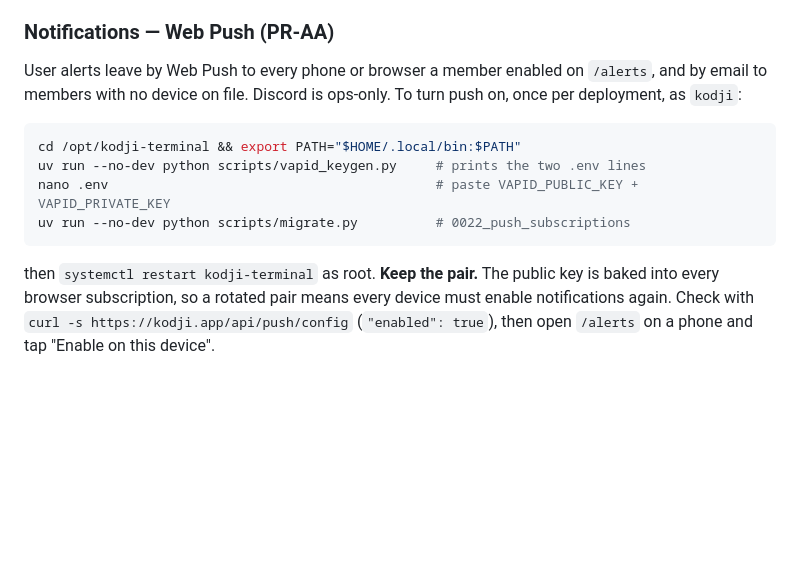
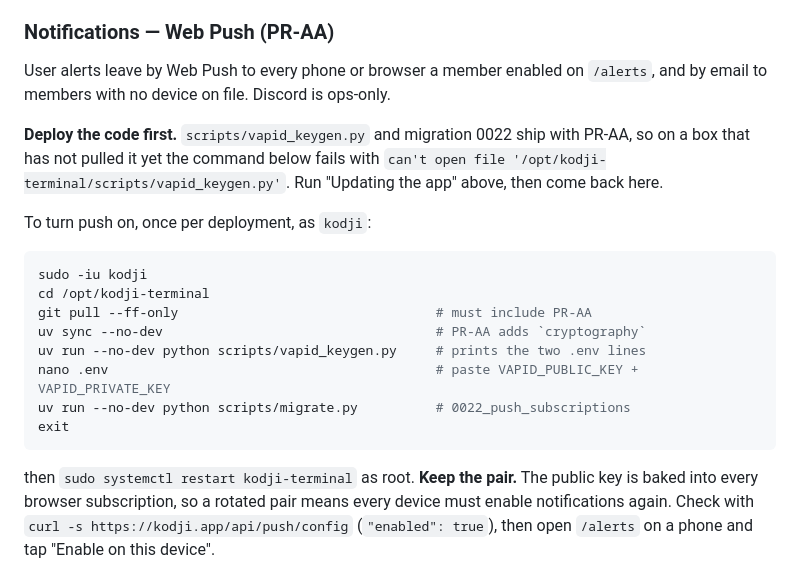
Before and after one commit to lasource18/brvm-terminal, a Markdown page: docs/deploy-kodji-app.md, the part around the change. Drawn GitHub-style; blank space fills up the shorter version.

Commit message:
docs(deploy): the Web Push section has to say "pull PR-AA first" (#100)
`scripts/vapid_keygen.py` and migration 0022 ship with PR-AA, so on a box
that has not pulled it the first command fails with "can't open file".
The section now names that error, points at "Updating the app", and
carries the pull and `uv sync` (PR-AA adds `cryptography`) inline.

Claude-Session: https://claude.ai/code/session_01ABsGRzb2tu1NAr3QzqL8ri

````diff
--- a/docs/deploy-kodji-app.md
+++ b/docs/deploy-kodji-app.md
@@ -640,16 +640,27 @@ clears — with a recovery notice — at the next scheduled run that succeeds.
 
 User alerts leave by Web Push to every phone or browser a member enabled
 on `/alerts`, and by email to members with no device on file. Discord is
-ops-only. To turn push on, once per deployment, as `kodji`:
+ops-only.
+
+**Deploy the code first.** `scripts/vapid_keygen.py` and migration 0022
+ship with PR-AA, so on a box that has not pulled it yet the command below
+fails with `can't open file '/opt/kodji-terminal/scripts/vapid_keygen.py'`.
+Run "Updating the app" above, then come back here.
+
+To turn push on, once per deployment, as `kodji`:
 
 ```bash
-cd /opt/kodji-terminal && export PATH="$HOME/.local/bin:$PATH"
+sudo -iu kodji
+cd /opt/kodji-terminal
+git pull --ff-only                                 # must include PR-AA
+uv sync --no-dev                                   # PR-AA adds `cryptography`
 uv run --no-dev python scripts/vapid_keygen.py     # prints the two .env lines
 nano .env                                          # paste VAPID_PUBLIC_KEY + VAPID_PRIVATE_KEY
 uv run --no-dev python scripts/migrate.py          # 0022_push_subscriptions
+exit
 ```
 
-then `systemctl restart kodji-terminal` as root. **Keep the pair.** The
+then `sudo systemctl restart kodji-terminal` as root. **Keep the pair.** The
 public key is baked into every browser subscription, so a rotated pair
 means every device must enable notifications again. Check with
 `curl -s https://kodji.app/api/push/config` (`"enabled": true`), then
````
